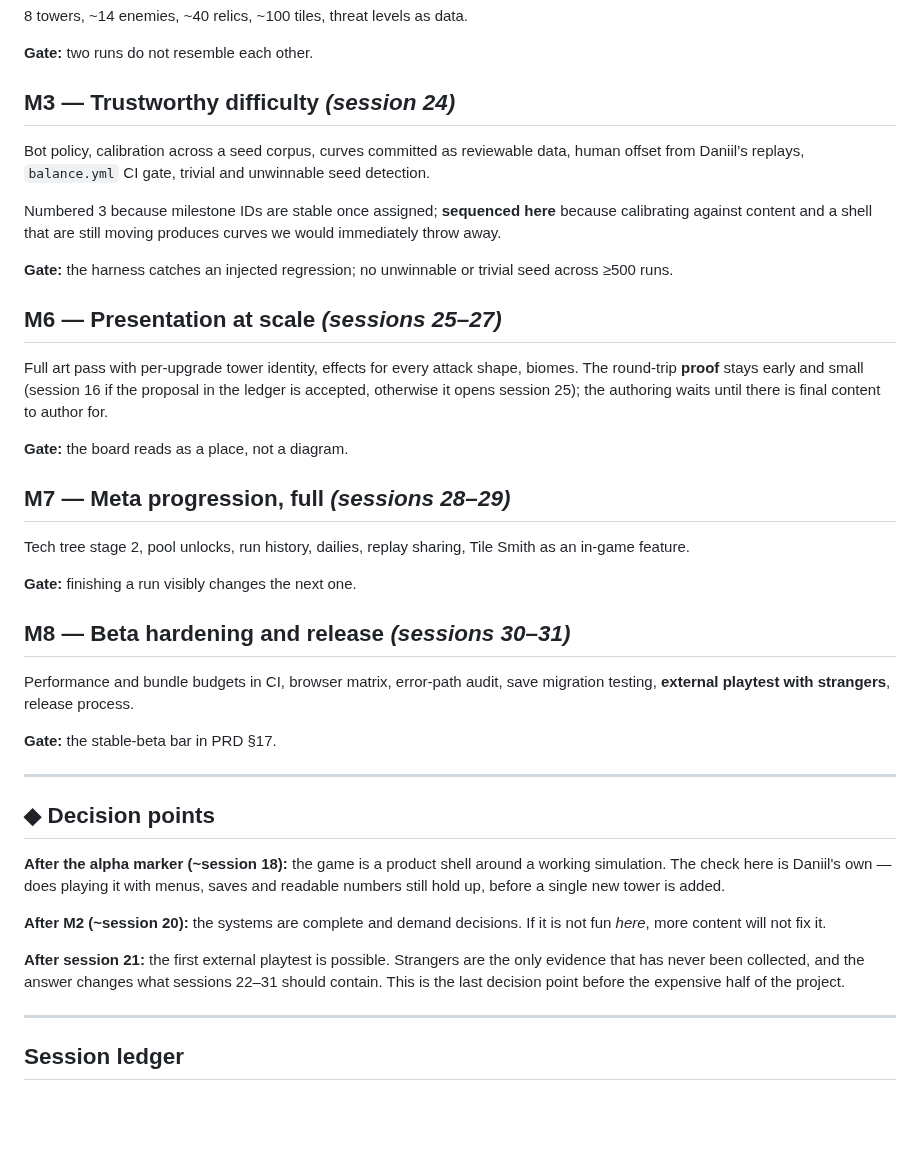
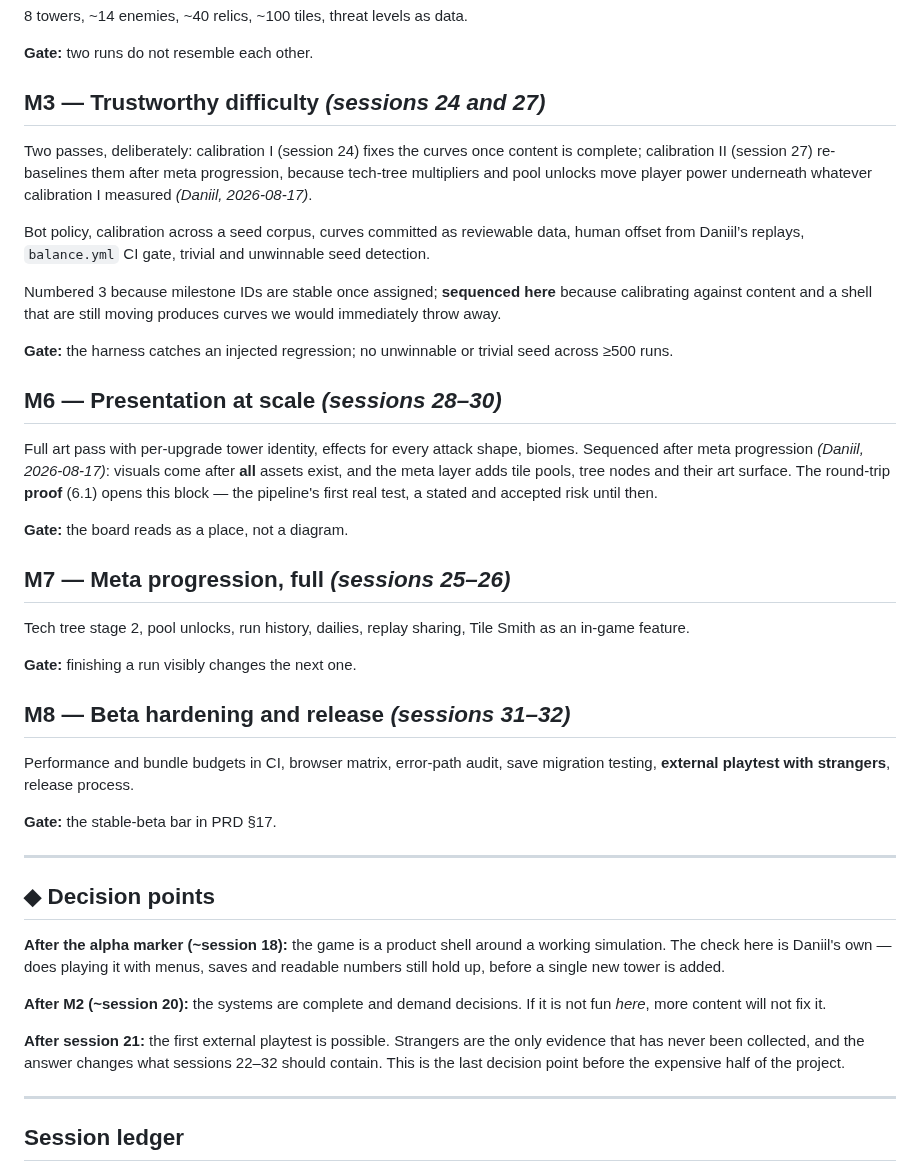
Before and after one commit to Argarot/ascii-defense, a Markdown page: docs/ROADMAP.md, the part around one of its changes. Drawn GitHub-style; blank space fills up the shorter version.

```diff
--- a/docs/ROADMAP.md
+++ b/docs/ROADMAP.md
@@ -164,7 +164,12 @@ another; progress survives a reload.
 
 **Gate:** two runs do not resemble each other.
 
-## M3 — Trustworthy difficulty *(session 24)*
+## M3 — Trustworthy difficulty *(sessions 24 and 27)*
+
+Two passes, deliberately: calibration I (session 24) fixes the curves once
+content is complete; calibration II (session 27) re-baselines them after meta
+progression, because tech-tree multipliers and pool unlocks move player power
+underneath whatever calibration I measured *(Daniil, 2026-08-17)*.
 
 Bot policy, calibration across a seed corpus, curves committed as reviewable
 data, human offset from Daniil’s replays, `balance.yml` CI gate, trivial and
@@ -177,23 +182,24 @@ curves we would immediately throw away.
 **Gate:** the harness catches an injected regression; no unwinnable or trivial
 seed across ≥500 runs.
 
-## M6 — Presentation at scale *(sessions 25–27)*
+## M6 — Presentation at scale *(sessions 28–30)*
 
 Full art pass with per-upgrade tower identity, effects for every attack shape,
-biomes. The round-trip **proof** stays early and small (session 16 if the
-proposal in the ledger is accepted, otherwise it opens session 25); the
-authoring waits until there is final content to author for.
+biomes. Sequenced after meta progression *(Daniil, 2026-08-17)*: visuals come
+after **all** assets exist, and the meta layer adds tile pools, tree nodes and
+their art surface. The round-trip **proof** (6.1) opens this block — the
+pipeline's first real test, a stated and accepted risk until then.
 
 **Gate:** the board reads as a place, not a diagram.
 
-## M7 — Meta progression, full *(sessions 28–29)*
+## M7 — Meta progression, full *(sessions 25–26)*
 
 Tech tree stage 2, pool unlocks, run history, dailies, replay sharing, Tile
 Smith as an in-game feature.
 
 **Gate:** finishing a run visibly changes the next one.
 
-## M8 — Beta hardening and release *(sessions 30–31)*
+## M8 — Beta hardening and release *(sessions 31–32)*
 
 Performance and bundle budgets in CI, browser matrix, error-path audit, save
 migration testing, **external playtest with strangers**, release process.
@@ -213,7 +219,7 @@ is not fun *here*, more content will not fix it.
 
 **After session 21:** the first external playtest is possible. Strangers are the
 only evidence that has never been collected, and the answer changes what
-sessions 22–31 should contain. This is the last decision point before the
+sessions 22–32 should contain. This is the last decision point before the
 expensive half of the project.
 
 ---
```
Also changed, not shown: other parts of docs/ROADMAP.md (+17 -19 lines), docs/WBS.md (+6 -5 lines).
